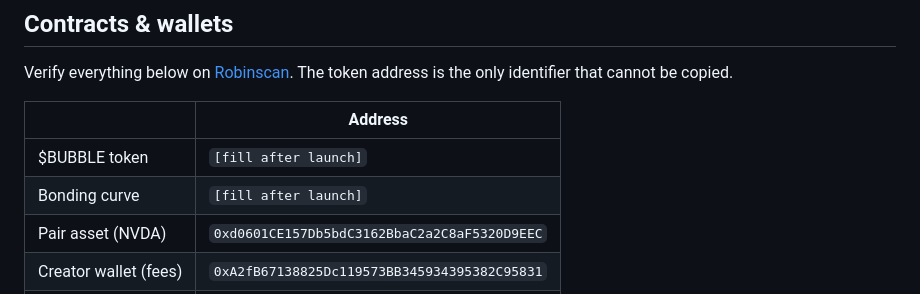
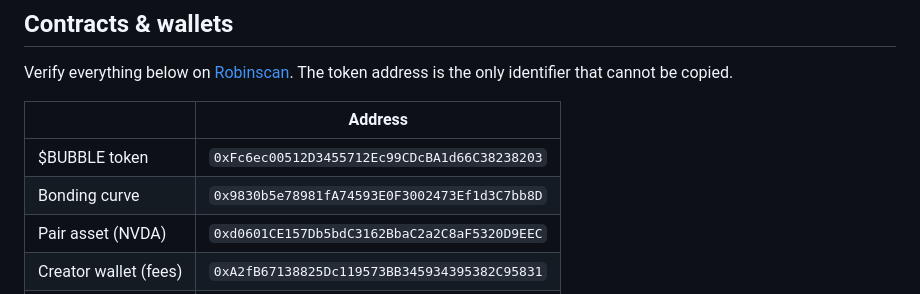
Before and after one commit to BUBBLE-RH/bubble-docs, a Markdown page: docs/README.md, the part around the change. Drawn GitHub-style.

```diff
--- a/docs/README.md
+++ b/docs/README.md
@@ -71,8 +71,8 @@ Verify everything below on [Robinscan](https://robinscan.io). The token address
 
 | | Address |
 |---|---|
-| $BUBBLE token | `[fill after launch]` |
-| Bonding curve | `[fill after launch]` |
+| $BUBBLE token | `0xFc6ec00512D3455712Ec99CDcBA1d66C38238203` |
+| Bonding curve | `0x9830b5e78981fA74593E0F3002473Ef1d3C7bb8D` |
 | Pair asset (NVDA) | `0xd0601CE157Db5bdC3162BbaC2a2C8aF5320D9EEC` |
 | Creator wallet (fees) | `0xA2fB67138825Dc119573BB345934395382C95831` |
 | Round payout wallet | `0xb208A5602a09ebd184627f0F8A03B0025B4003dA` |
```
